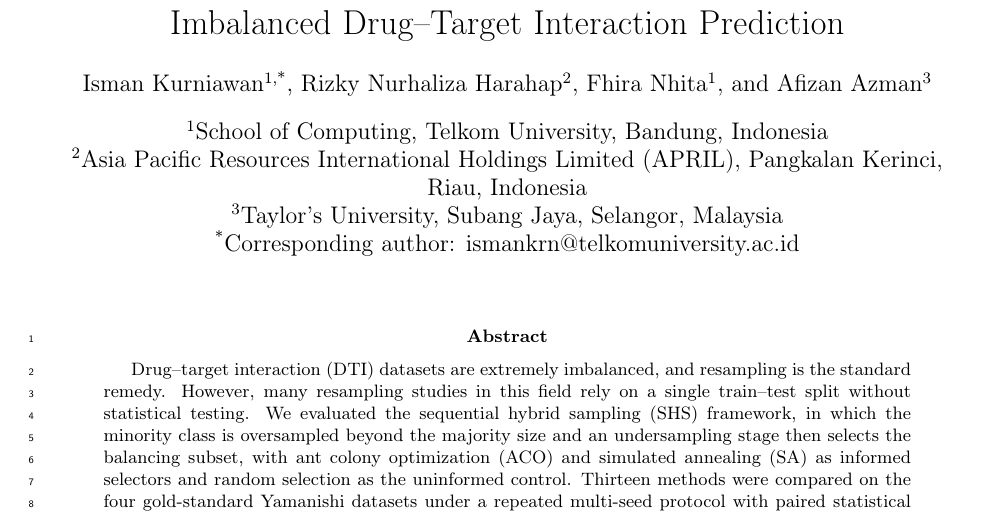
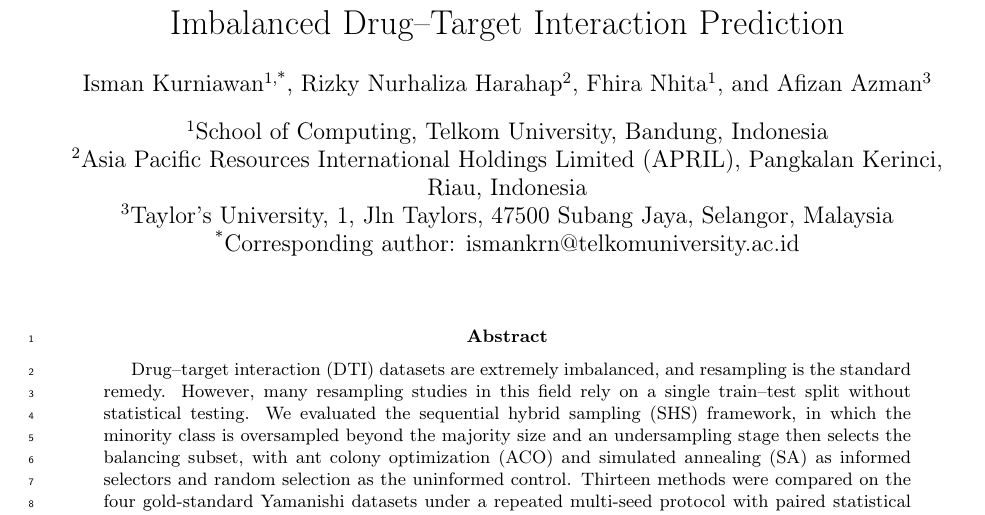
Before and after one commit to ismankrn/aco-shs, a LaTeX paper (manuscript/latex/main.tex): part of page 1 of 17, cut so that both start at the same text. Compiled offline with pdfLaTeX.

Commit message:
Set the full Taylor's University address for the fourth author
Co-Authored-By: Claude Opus 5.5 <noreply@anthropic.com>

```diff
--- a/manuscript/latex/main.tex
+++ b/manuscript/latex/main.tex
@@ -56,8 +56,8 @@ Imbalanced Drug--Target Interaction Prediction}
 \affil[1]{School of Computing, Telkom University, Bandung, Indonesia}
 \affil[2]{Asia Pacific Resources International Holdings Limited (APRIL),
           Pangkalan Kerinci, Riau, Indonesia}
-% TODO: konfirmasi kota/fakultas afiliasi Taylor's (kampus utama: Subang Jaya, Selangor)
-\affil[3]{Taylor's University, Subang Jaya, Selangor, Malaysia}
+\affil[3]{Taylor's University, 1, Jln Taylors, 47500 Subang Jaya, Selangor,
+          Malaysia}
 \affil[*]{Corresponding author: ismankrn@telkomuniversity.ac.id}
 \date{}
 
```
Also changed, not shown: manuscript/apin/main.tex (+1 -2 lines).
